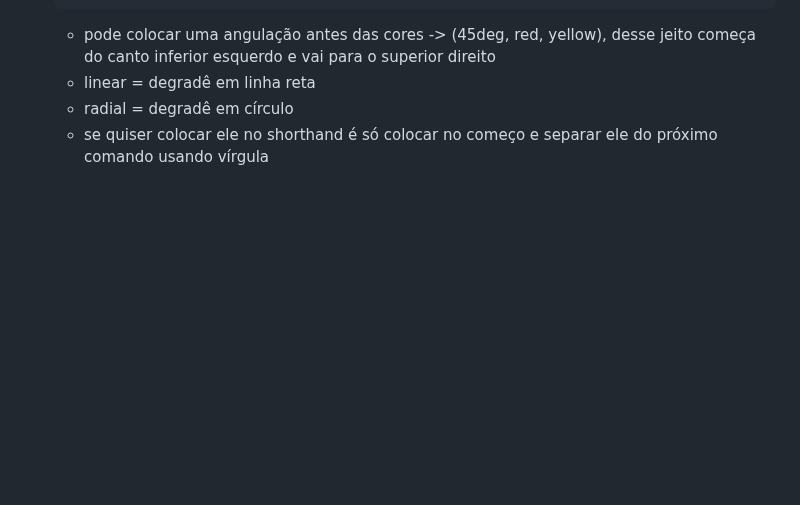
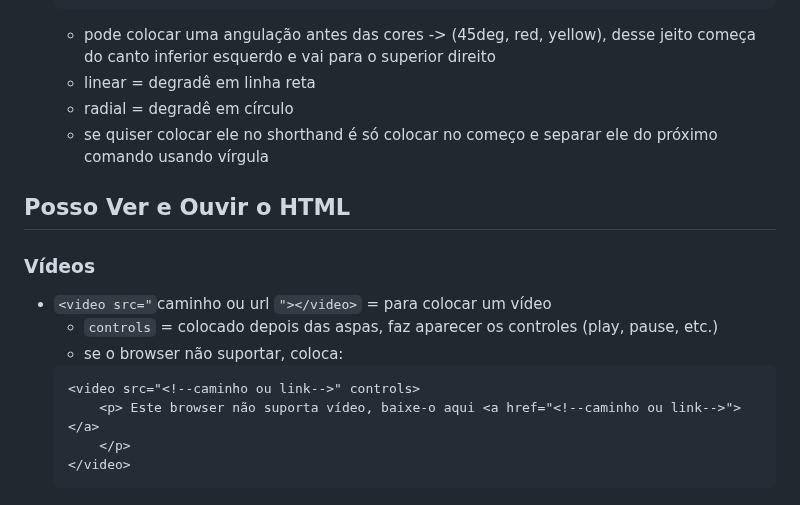
Before and after one commit to SrhAlvs/UmPeNaEstradaEuVouBotar, a Markdown page: Rocketseat/Trilha Fundamentar/Documentacao.md, the part around the change. Drawn GitHub-style; blank space fills up the shorter version.

Commit message:
Documentação (sobre vídeos)

````diff
--- a/Rocketseat/Trilha Fundamentar/Documentacao.md
+++ b/Rocketseat/Trilha Fundamentar/Documentacao.md
@@ -361,3 +361,14 @@ Todo background já começa transparente.
     * linear = degradê em linha reta
     * radial = degradê em círculo
     * se quiser colocar ele no shorthand é só colocar no começo e separar ele do próximo comando usando vírgula
+## Posso Ver e Ouvir o HTML
+### Vídeos
+* `<video src="`caminho ou url `"></video>` = para colocar um vídeo
+    * `controls` = colocado depois das aspas, faz aparecer os controles (play, pause, etc.)
+    * se o browser não suportar, coloca:
+    ```html
+    <video src="<!--caminho ou link-->" controls>
+        <p> Este browser não suporta vídeo, baixe-o aqui <a href="<!--caminho ou link-->"></a>
+        </p>
+    </video>
+    ```
````
